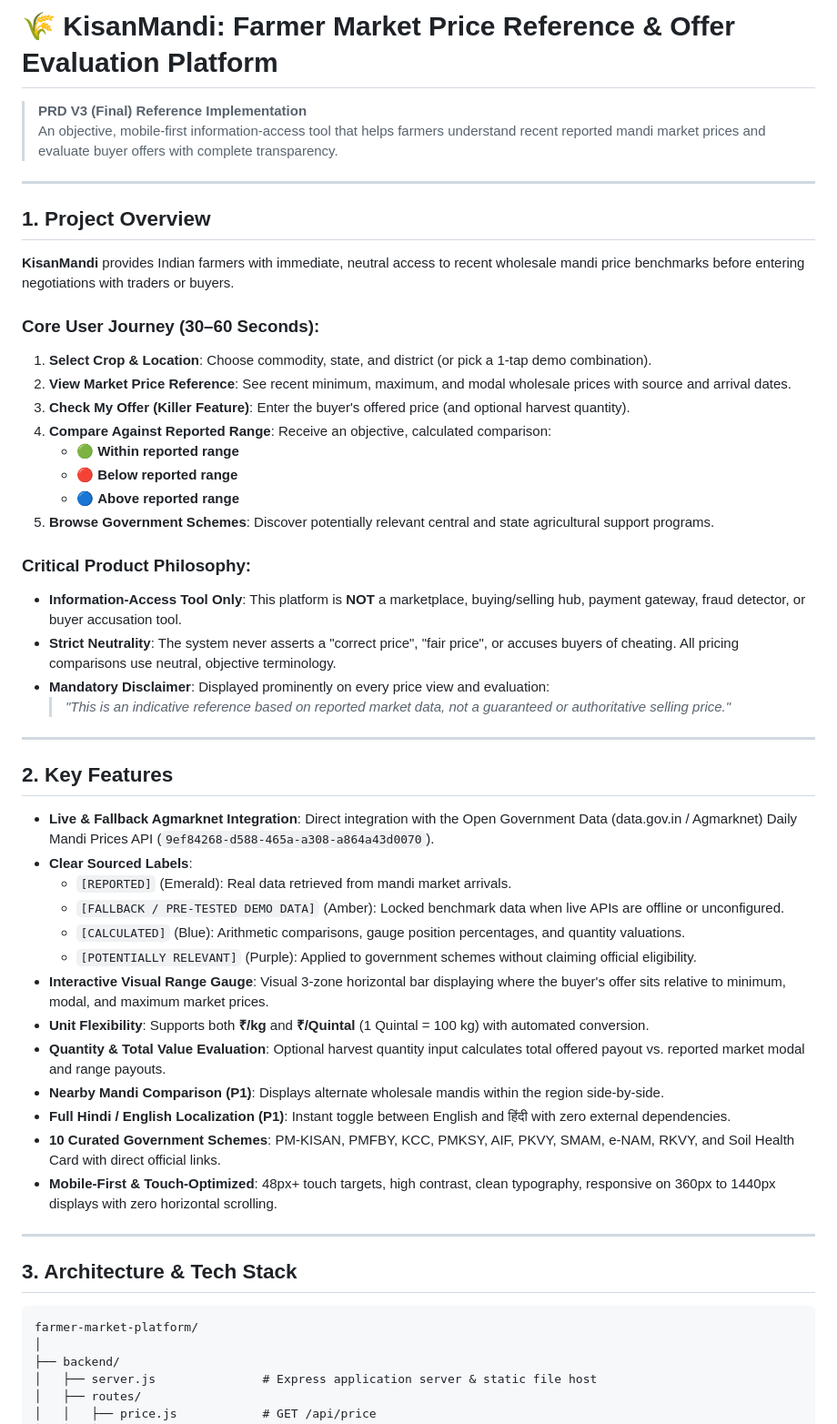
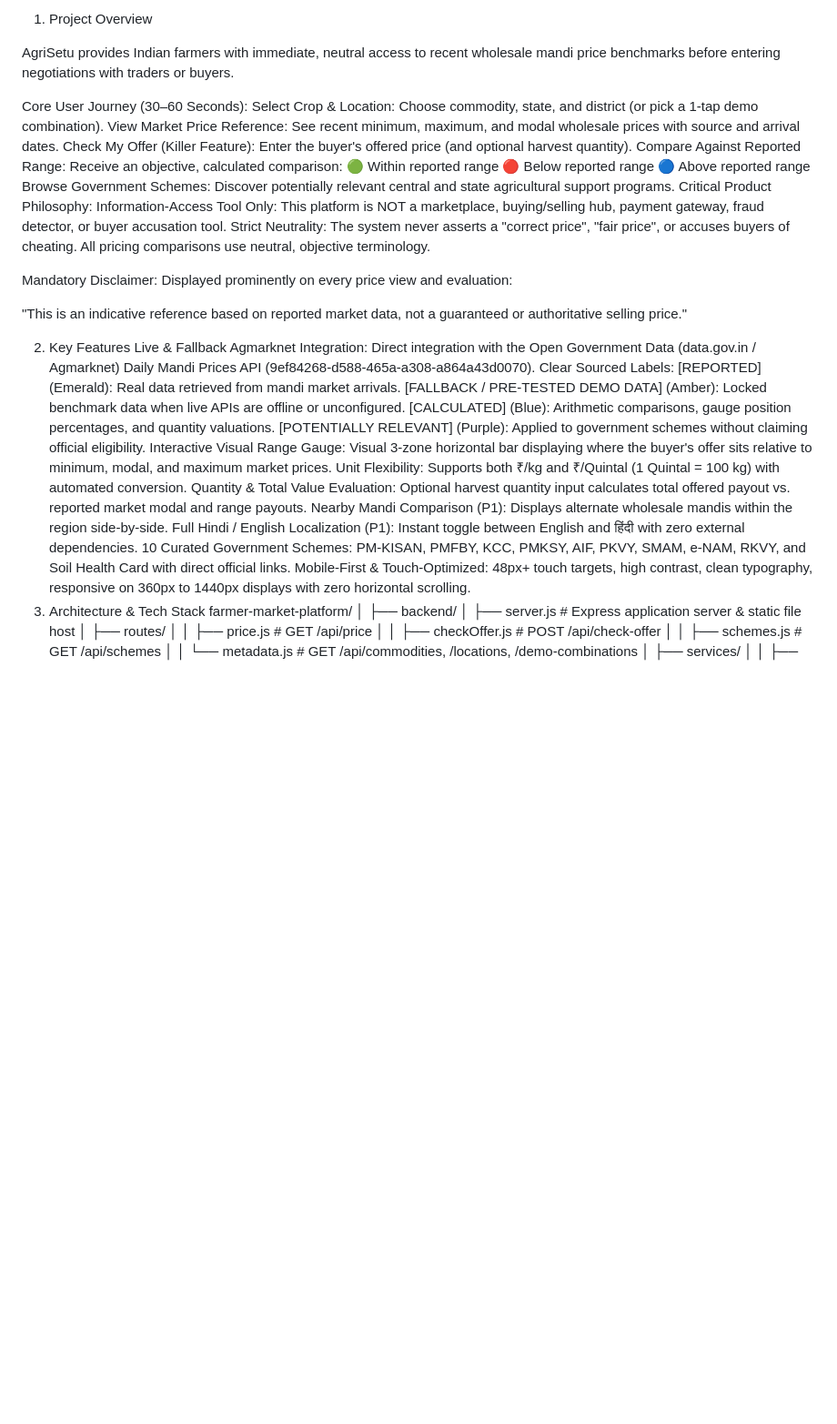
Before and after one commit to Tushar-College/AgriSetu, a Markdown page: README.md, the part around one of its changes. Shown at 91% size. GitHub-like rendering; blank space fills up the shorter version.

````diff
--- a/README.md
+++ b/README.md
@@ -1,52 +1,39 @@
-# 🌾 KisanMandi: Farmer Market Price Reference & Offer Evaluation Platform
+1. Project Overview
 
-> **PRD V3 (Final) Reference Implementation**
-> An objective, mobile-first information-access tool that helps farmers understand recent reported mandi market prices and evaluate buyer offers with complete transparency.
+AgriSetu provides Indian farmers with immediate, neutral access to recent wholesale mandi price benchmarks before entering negotiations with traders or buyers.
 
----
+Core User Journey (30–60 Seconds):
+Select Crop & Location: Choose commodity, state, and district (or pick a 1-tap demo combination).
+View Market Price Reference: See recent minimum, maximum, and modal wholesale prices with source and arrival dates.
+Check My Offer (Killer Feature): Enter the buyer's offered price (and optional harvest quantity).
+Compare Against Reported Range: Receive an objective, calculated comparison:
+🟢 Within reported range
+🔴 Below reported range
+🔵 Above reported range
+Browse Government Schemes: Discover potentially relevant central and state agricultural support programs.
+Critical Product Philosophy:
+Information-Access Tool Only: This platform is NOT a marketplace, buying/selling hub, payment gateway, fraud detector, or buyer accusation tool.
+Strict Neutrality: The system never asserts a "correct price", "fair price", or accuses buyers of cheating. All pricing comparisons use neutral, objective terminology.
 
-## 1. Project Overview
+Mandatory Disclaimer: Displayed prominently on every price view and evaluation:
 
-**KisanMandi** provides Indian farmers with immediate, neutral access to recent wholesale mandi price benchmarks before entering negotiations with traders or buyers.
+"This is an indicative reference based on reported market data, not a guaranteed or authoritative selling price."
 
-### Core User Journey (30–60 Seconds):
-1. **Select Crop & Location**: Choose commodity, state, and district (or pick a 1-tap demo combination).
-2. **View Market Price Reference**: See recent minimum, maximum, and modal wholesale prices with source and arrival dates.
-3. **Check My Offer (Killer Feature)**: Enter the buyer's offered price (and optional harvest quantity).
-4. **Compare Against Reported Range**: Receive an objective, calculated comparison:
-   - 🟢 **Within reported range**
-   - 🔴 **Below reported range**
-   - 🔵 **Above reported range**
-5. **Browse Government Schemes**: Discover potentially relevant central and state agricultural support programs.
-
-### Critical Product Philosophy:
-- **Information-Access Tool Only**: This platform is **NOT** a marketplace, buying/selling hub, payment gateway, fraud detector, or buyer accusation tool.
-- **Strict Neutrality**: The system never asserts a "correct price", "fair price", or accuses buyers of cheating. All pricing comparisons use neutral, objective terminology.
-- **Mandatory Disclaimer**: Displayed prominently on every price view and evaluation:
-  > *"This is an indicative reference based on reported market data, not a guaranteed or authoritative selling price."*
-
----
-
-## 2. Key Features
-
-- **Live & Fallback Agmarknet Integration**: Direct integration with the Open Government Data (data.gov.in / Agmarknet) Daily Mandi Prices API (`9ef84268-d588-465a-a308-a864a43d0070`).
-- **Clear Sourced Labels**:
-  - `[REPORTED]` (Emerald): Real data retrieved from mandi market arrivals.
-  - `[FALLBACK / PRE-TESTED DEMO DATA]` (Amber): Locked benchmark data when live APIs are offline or unconfigured.
-  - `[CALCULATED]` (Blue): Arithmetic comparisons, gauge position percentages, and quantity valuations.
-  - `[POTENTIALLY RELEVANT]` (Purple): Applied to government schemes without claiming official eligibility.
-- **Interactive Visual Range Gauge**: Visual 3-zone horizontal bar displaying where the buyer's offer sits relative to minimum, modal, and maximum market prices.
-- **Unit Flexibility**: Supports both **₹/kg** and **₹/Quintal** (1 Quintal = 100 kg) with automated conversion.
-- **Quantity & Total Value Evaluation**: Optional harvest quantity input calculates total offered payout vs. reported market modal and range payouts.
-- **Nearby Mandi Comparison (P1)**: Displays alternate wholesale mandis within the region side-by-side.
-- **Full Hindi / English Localization (P1)**: Instant toggle between English and हिंदी with zero external dependencies.
-- **10 Curated Government Schemes**: PM-KISAN, PMFBY, KCC, PMKSY, AIF, PKVY, SMAM, e-NAM, RKVY, and Soil Health Card with direct official links.
-- **Mobile-First & Touch-Optimized**: 48px+ touch targets, high contrast, clean typography, responsive on 360px to 1440px displays with zero horizontal scrolling.
----
-
-## 3. Architecture & Tech Stack
-
-```
+2. Key Features
+Live & Fallback Agmarknet Integration: Direct integration with the Open Government Data (data.gov.in / Agmarknet) Daily Mandi Prices API (9ef84268-d588-465a-a308-a864a43d0070).
+Clear Sourced Labels:
+[REPORTED] (Emerald): Real data retrieved from mandi market arrivals.
+[FALLBACK / PRE-TESTED DEMO DATA] (Amber): Locked benchmark data when live APIs are offline or unconfigured.
+[CALCULATED] (Blue): Arithmetic comparisons, gauge position percentages, and quantity valuations.
+[POTENTIALLY RELEVANT] (Purple): Applied to government schemes without claiming official eligibility.
+Interactive Visual Range Gauge: Visual 3-zone horizontal bar displaying where the buyer's offer sits relative to minimum, modal, and maximum market prices.
+Unit Flexibility: Supports both ₹/kg and ₹/Quintal (1 Quintal = 100 kg) with automated conversion.
+Quantity & Total Value Evaluation: Optional harvest quantity input calculates total offered payout vs. reported market modal and range payouts.
+Nearby Mandi Comparison (P1): Displays alternate wholesale mandis within the region side-by-side.
+Full Hindi / English Localization (P1): Instant toggle between English and हिंदी with zero external dependencies.
+10 Curated Government Schemes: PM-KISAN, PMFBY, KCC, PMKSY, AIF, PKVY, SMAM, e-NAM, RKVY, and Soil Health Card with direct official links.
+Mobile-First & Touch-Optimized: 48px+ touch targets, high contrast, clean typography, responsive on 360px to 1440px displays with zero horizontal scrolling.
+3. Architecture & Tech Stack
 farmer-market-platform/
 │
 ├── backend/
````
Also changed, not shown: other parts of README.md (+5 -144 lines).
